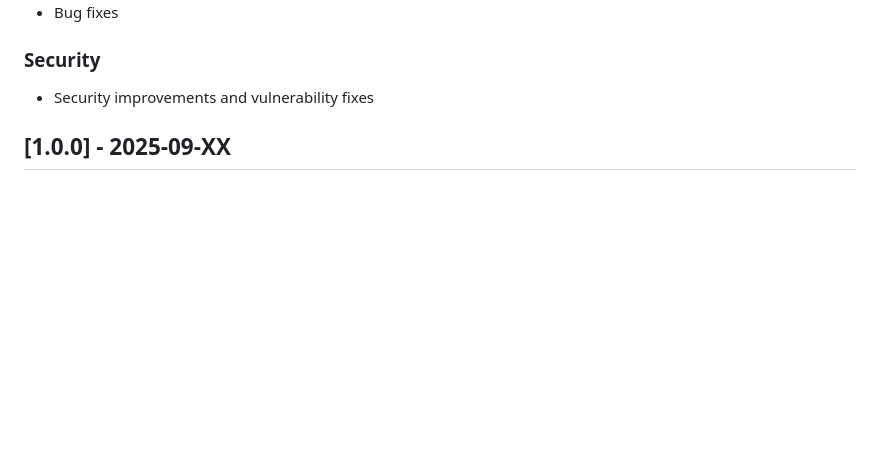
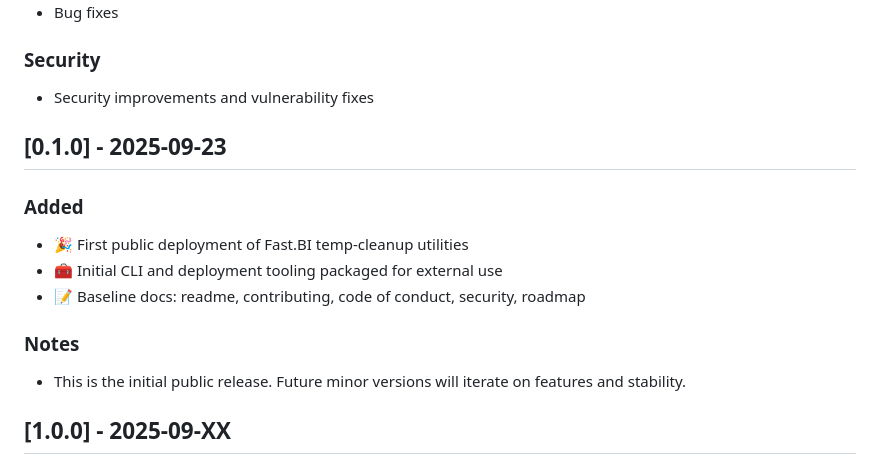
Before and after one commit to fast-bi/data-development-platform, a Markdown page: CHANGELOG.md, the part around the change. Rendered like a GitHub page; blank space fills up the shorter version.

Commit message:
chore(release): prepare v0.1.0 initial public deployment

```diff
--- a/CHANGELOG.md
+++ b/CHANGELOG.md
@@ -24,6 +24,16 @@ and this project adheres to [Semantic Versioning](https://semver.org/spec/v2.0.0
 
 ### Security
 - Security improvements and vulnerability fixes
+
+## [0.1.0] - 2025-09-23
+
+### Added
+- 🎉 First public deployment of Fast.BI temp-cleanup utilities
+- 🧰 Initial CLI and deployment tooling packaged for external use
+- 📝 Baseline docs: readme, contributing, code of conduct, security, roadmap
+
+### Notes
+- This is the initial public release. Future minor versions will iterate on features and stability.
 
 ## [1.0.0] - 2025-09-XX
 
```
